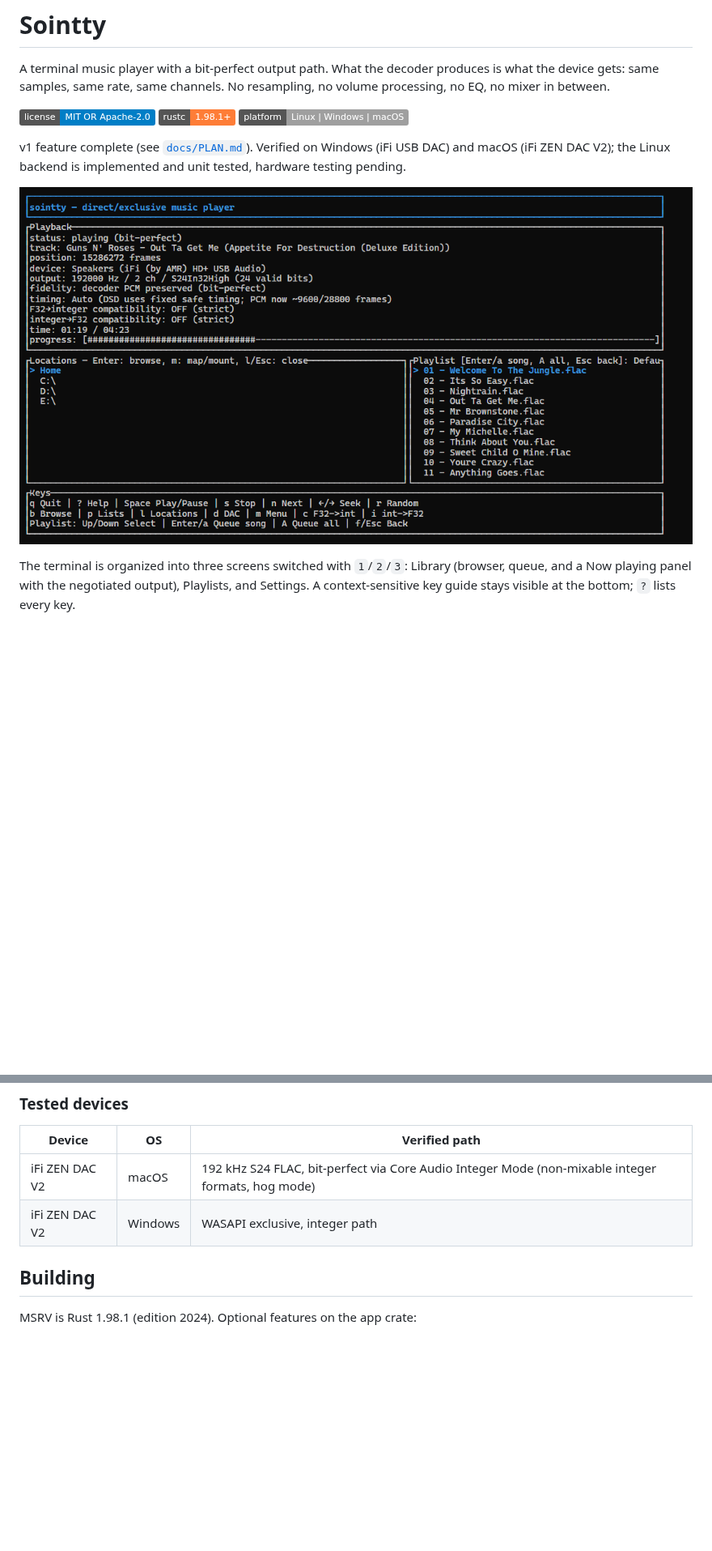
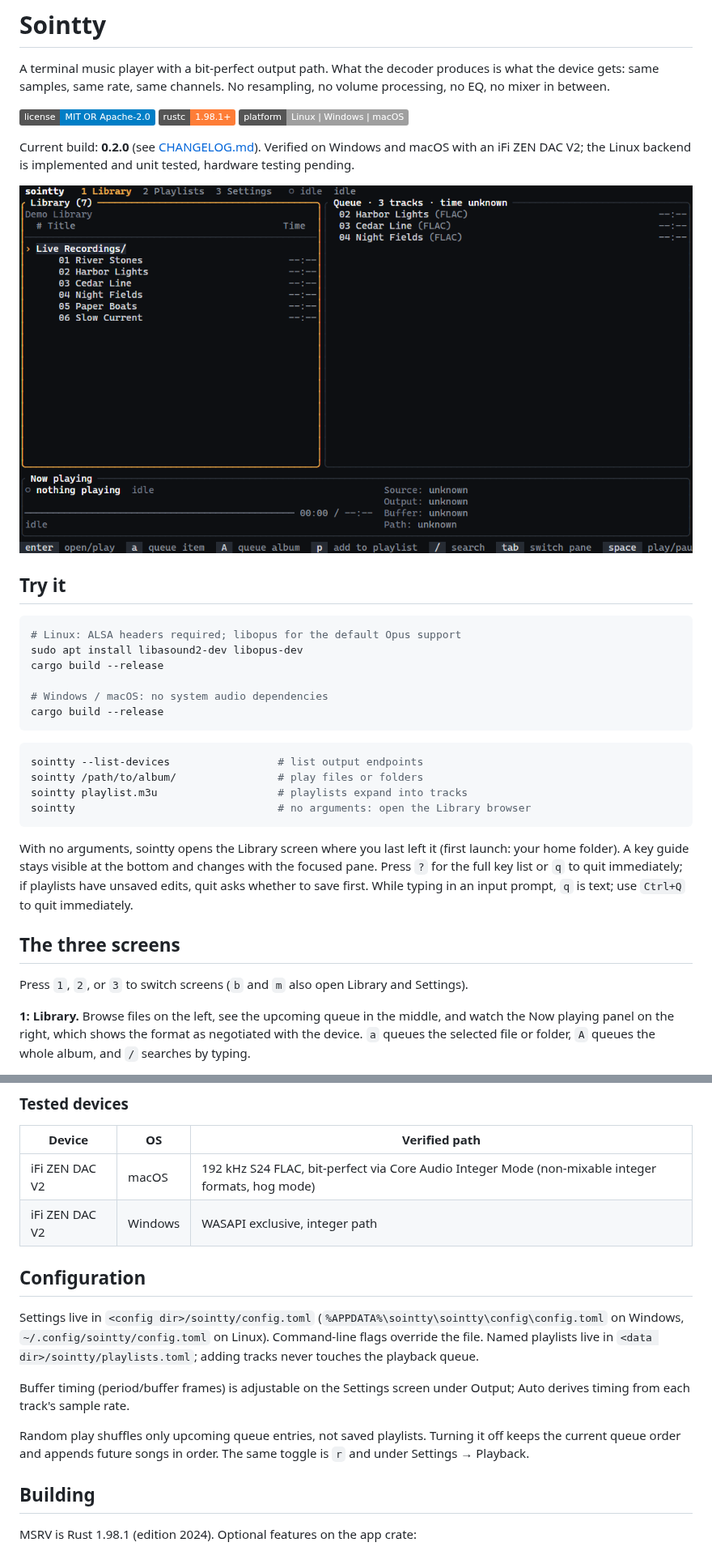
Before and after one commit to tero-k/Sointty, a Markdown page: README.md, 2 parts joined by grey strips. Shown at 81% size. Drawn GitHub-style; pictures changed too: docs/assets/tui-library.png (added), docs/assets/tui-playback.png (deleted); badges without logos; blank space fills up the shorter version.

````diff
--- a/README.md
+++ b/README.md
@@ -8,13 +8,44 @@ No resampling, no volume processing, no EQ, no mixer in between.
 [![MSRV: 1.98.1](https://img.shields.io/badge/rustc-1.98.1%2B-orange.svg)](https://blog.rust-lang.org/releases/)
 [![Platform: Linux | Windows | macOS](https://img.shields.io/badge/platform-Linux%20%7C%20Windows%20%7C%20macOS-lightgrey.svg)](#platforms)
 
-v1 feature complete (see [`docs/PLAN.md`](docs/PLAN.md)). Verified on Windows
-(iFi USB DAC) and macOS (iFi ZEN DAC V2); the Linux backend is implemented
+Current build: **0.2.0** (see [CHANGELOG.md](CHANGELOG.md)). Verified on
+Windows and macOS with an iFi ZEN DAC V2; the Linux backend is implemented
 and unit tested, hardware testing pending.
 
-![Sointty terminal UI while playing a 192 kHz file](docs/assets/tui-playback.png)
+![Sointty Library screen: file browser, queue, and Now playing panel](docs/assets/tui-library.png)
 
-The terminal is organized into three screens switched with `1`/`2`/`3`:
-Library (browser, queue, and a Now playing panel with the negotiated
-output), Playlists, and Settings. A context-sensitive key guide stays
-visible at the bottom; `?` lists every key.
+## Try it
+
+```sh
+# Linux: ALSA headers required; libopus for the default Opus support
+sudo apt install libasound2-dev libopus-dev
+cargo build --release
+
+# Windows / macOS: no system audio dependencies
+cargo build --release
+```
+
+```sh
+sointty --list-devices                 # list output endpoints
+sointty /path/to/album/                # play files or folders
+sointty playlist.m3u                   # playlists expand into tracks
+sointty                                # no arguments: open the Library browser
+```
+
+With no arguments, sointty opens the Library screen where you last left it
+(first launch: your home folder). A key guide stays visible at the bottom and
+changes with the focused pane. Press `?` for the full key list or `q` to quit
+immediately; if playlists have unsaved edits, quit asks whether to save first.
+While typing in an input prompt, `q` is text; use `Ctrl+Q` to quit
+immediately.
+
+## The three screens
+
+Press `1`, `2`, or `3` to switch screens (`b` and `m` also open Library and
+Settings).
+
+**1: Library.** Browse files on the left, see the upcoming queue in the
+middle, and watch the Now playing panel on the right, which shows the format
+as negotiated with the device. `a` queues the selected file or folder, `A`
+queues the whole album, and `/` searches by typing.
+
@@ -157,6 +174,21 @@ adjacent ranges.
 |---|---|---|
 | iFi ZEN DAC V2 | macOS | 192 kHz S24 FLAC, bit-perfect via Core Audio Integer Mode (non-mixable integer formats, hog mode) |
 | iFi ZEN DAC V2 | Windows | WASAPI exclusive, integer path |
+
+## Configuration
+
+Settings live in `<config dir>/sointty/config.toml`
+(`%APPDATA%\sointty\sointty\config\config.toml` on Windows,
+`~/.config/sointty/config.toml` on Linux). Command-line flags override the
+file. Named playlists live in `<data dir>/sointty/playlists.toml`; adding
+tracks never touches the playback queue.
+
+Buffer timing (period/buffer frames) is adjustable on the Settings screen
+under Output; Auto derives timing from each track's sample rate.
+
+Random play shuffles only upcoming queue entries, not saved playlists. Turning
+it off keeps the current queue order and appends future songs in order. The
+same toggle is `r` and under Settings → Playback.
 
 ## Building
 
````
Also changed, not shown: other parts of README.md (+38 -52 lines), CHANGELOG.md (added, +53 -0 lines), docs/assets/tui-playlists.png (added), docs/assets/tui-settings.png (added), 11 other files.
